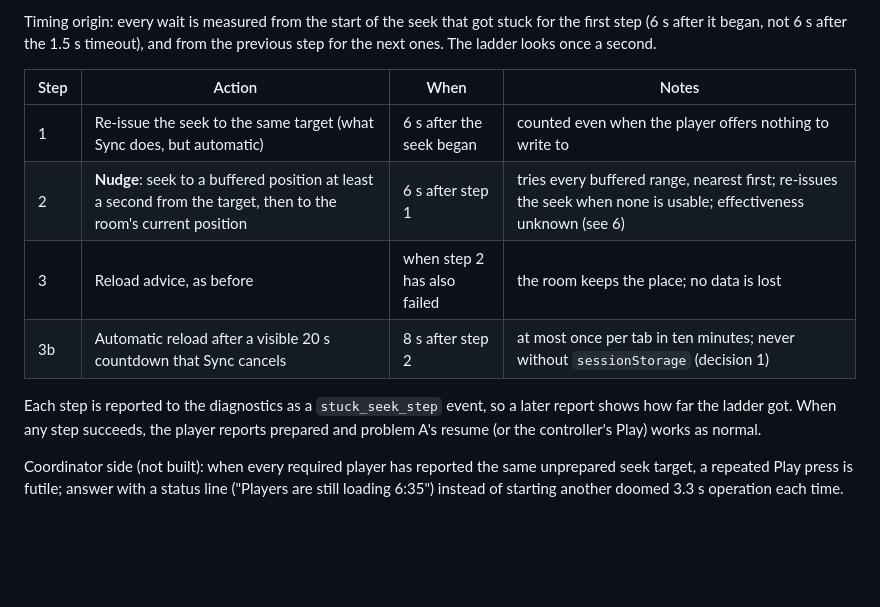
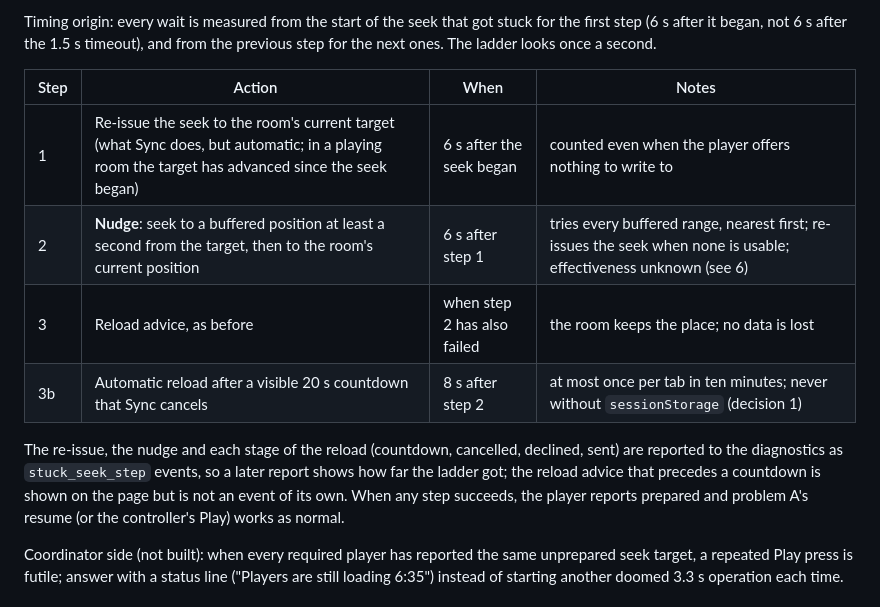
Before and after one commit to muaz978/sync-your-joy, a Markdown page: docs/AUTOMATIC_RESUME_DESIGN.md, the part around the change. Drawn GitHub-style; blank space fills up the shorter version.

Commit message:
docs: step 1 retries the room's current target, and which ladder stages are diagnostics events

```diff
--- a/docs/AUTOMATIC_RESUME_DESIGN.md
+++ b/docs/AUTOMATIC_RESUME_DESIGN.md
@@ -118,12 +118,12 @@ Timing origin: every wait is measured from the start of the seek that got stuck
 
 | Step | Action | When | Notes |
 | --- | --- | --- | --- |
-| 1 | Re-issue the seek to the same target (what Sync does, but automatic) | 6 s after the seek began | counted even when the player offers nothing to write to |
+| 1 | Re-issue the seek to the room's current target (what Sync does, but automatic; in a playing room the target has advanced since the seek began) | 6 s after the seek began | counted even when the player offers nothing to write to |
 | 2 | **Nudge**: seek to a buffered position at least a second from the target, then to the room's current position | 6 s after step 1 | tries every buffered range, nearest first; re-issues the seek when none is usable; effectiveness unknown (see 6) |
 | 3 | Reload advice, as before | when step 2 has also failed | the room keeps the place; no data is lost |
 | 3b | Automatic reload after a visible 20 s countdown that Sync cancels | 8 s after step 2 | at most once per tab in ten minutes; never without `sessionStorage` (decision 1) |
 
-Each step is reported to the diagnostics as a `stuck_seek_step` event, so a later report shows how far the ladder got. When any step succeeds, the player reports prepared and problem A's resume (or the controller's Play) works as normal.
+The re-issue, the nudge and each stage of the reload (countdown, cancelled, declined, sent) are reported to the diagnostics as `stuck_seek_step` events, so a later report shows how far the ladder got; the reload advice that precedes a countdown is shown on the page but is not an event of its own. When any step succeeds, the player reports prepared and problem A's resume (or the controller's Play) works as normal.
 
 Coordinator side (not built): when every required player has reported the same unprepared seek target, a repeated Play press is futile; answer with a status line ("Players are still loading 6:35") instead of starting another doomed 3.3 s operation each time.
 
```
